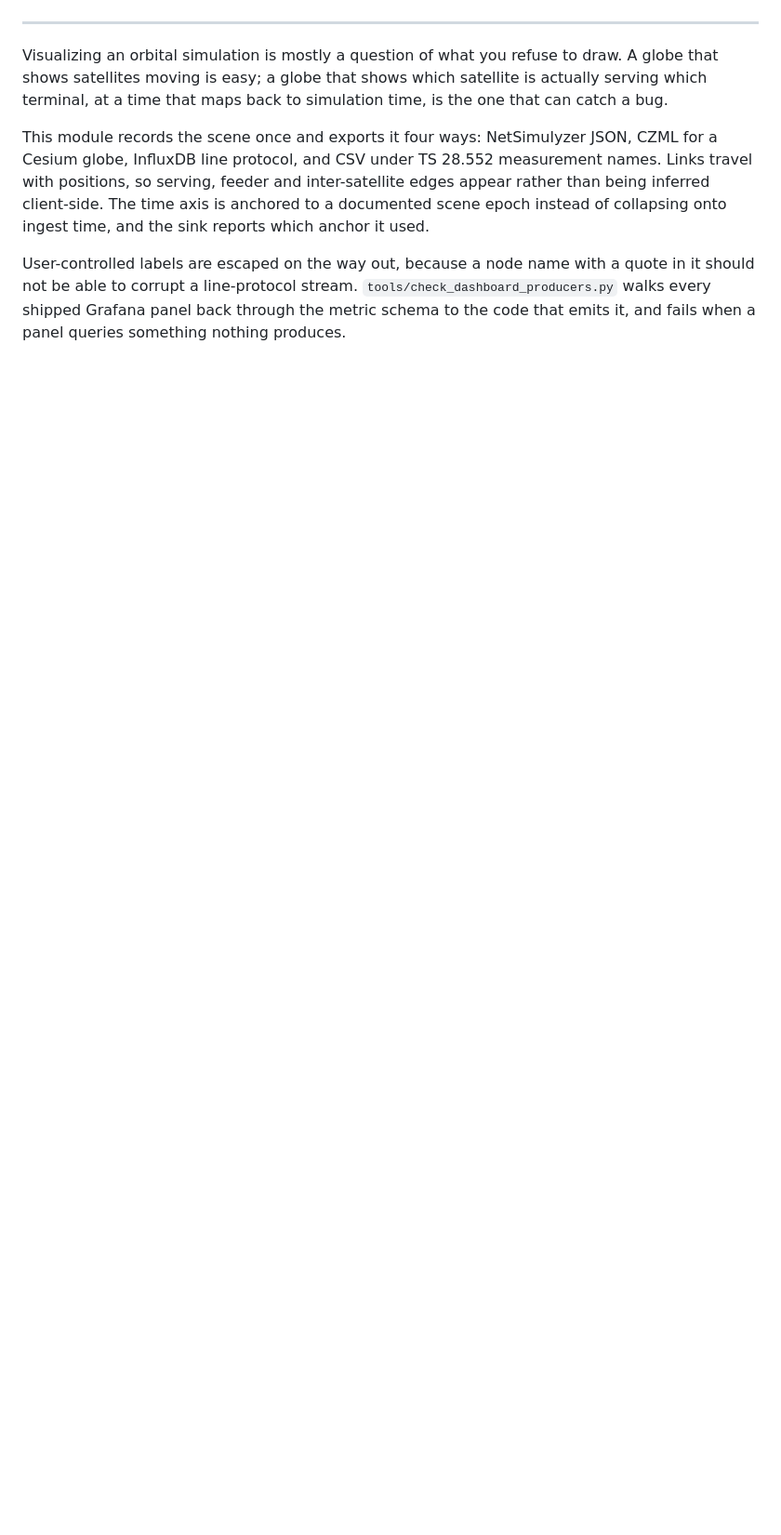
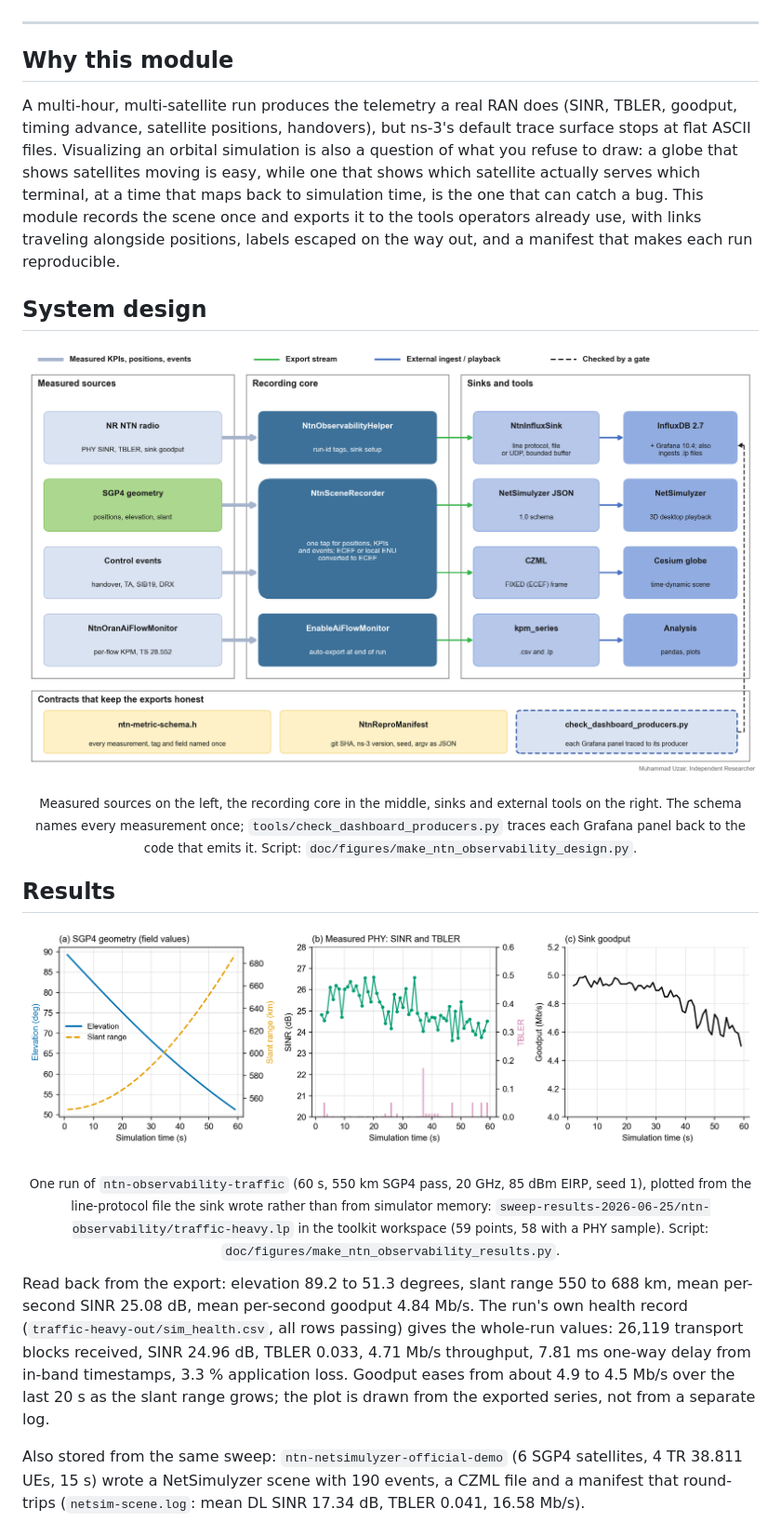
Before and after one commit to Muhammaduazir69/ntn-observability, a Markdown page: README.md, the part around one of its changes. Shown at 93% size. GitHub-like rendering; pictures changed too: doc/figures/ntn_observability_design.png (added), doc/figures/ntn_observability_results.png (added); blank space fills up the shorter version.

Commit message:
README: design figure and a measured pass read back from the exported line protocol

```diff
--- a/README.md
+++ b/README.md
@@ -22,8 +25,45 @@
 
 ---
 
-Visualizing an orbital simulation is mostly a question of what you refuse to draw. A globe that shows satellites moving is easy; a globe that shows which satellite is actually serving which terminal, at a time that maps back to simulation time, is the one that can catch a bug.
+## Why this module
 
-This module records the scene once and exports it four ways: NetSimulyzer JSON, CZML for a Cesium globe, InfluxDB line protocol, and CSV under TS 28.552 measurement names. Links travel with positions, so serving, feeder and inter-satellite edges appear rather than being inferred client-side. The time axis is anchored to a documented scene epoch instead of collapsing onto ingest time, and the sink reports which anchor it used.
+A multi-hour, multi-satellite run produces the telemetry a real RAN does (SINR,
+TBLER, goodput, timing advance, satellite positions, handovers), but ns-3's
+default trace surface stops at flat ASCII files. Visualizing an orbital
+simulation is also a question of what you refuse to draw: a globe that shows
+satellites moving is easy, while one that shows which satellite actually serves
+which terminal, at a time that maps back to simulation time, is the one that can
+catch a bug. This module records the scene once and exports it to the tools
+operators already use, with links traveling alongside positions, labels escaped
+on the way out, and a manifest that makes each run reproducible.
 
-User-controlled labels are escaped on the way out, because a node name with a quote in it should not be able to corrupt a line-protocol stream. `tools/check_dashboard_producers.py` walks every shipped Grafana panel back through the metric schema to the code that emits it, and fails when a panel queries something nothing produces.
+## System design
+
+<p align="center">
+  <img src="doc/figures/ntn_observability_design.png" alt="ntn-observability system design: measured sources (NR NTN radio, SGP4 geometry, control events, AI flow monitor) feed the recording core (NtnObservabilityHelper, NtnSceneRecorder, EnableAiFlowMonitor), which writes line protocol, NetSimulyzer JSON, CZML and KPM series into InfluxDB with Grafana, NetSimulyzer, a Cesium globe and analysis scripts; the metric schema, the reproducibility manifest and the dashboard gate sit underneath" width="960"/>
+</p>
+
+<p align="center"><sub>Measured sources on the left, the recording core in the middle, sinks and external tools on the right. The schema names every measurement once; <code>tools/check_dashboard_producers.py</code> traces each Grafana panel back to the code that emits it. Script: <code>doc/figures/make_ntn_observability_design.py</code>.</sub></p>
+
+## Results
+
+<p align="center">
+  <img src="doc/figures/ntn_observability_results.png" alt="Three panels over a 60 s LEO pass read back from the exported line-protocol file: (a) elevation falls from 89 to 51 degrees while slant range grows from 550 to 688 km; (b) measured SINR near 25 dB with sparse TBLER spikes; (c) sink goodput near 4.9 Mb/s, easing to 4.5 Mb/s" width="960"/>
+</p>
+
+<p align="center"><sub>One run of <code>ntn-observability-traffic</code> (60 s, 550 km SGP4 pass, 20 GHz, 85 dBm EIRP, seed 1), plotted from the line-protocol file the sink wrote rather than from simulator memory: <code>sweep-results-2026-06-25/ntn-observability/traffic-heavy.lp</code> in the toolkit workspace (59 points, 58 with a PHY sample). Script: <code>doc/figures/make_ntn_observability_results.py</code>.</sub></p>
+
+Read back from the export: elevation 89.2 to 51.3 degrees, slant range 550 to
+688 km, mean per-second SINR 25.08 dB, mean per-second goodput 4.84 Mb/s. The
+run's own health record (`traffic-heavy-out/sim_health.csv`, all rows passing)
+gives the whole-run values: 26,119 transport blocks received, SINR 24.96 dB,
+TBLER 0.033, 4.71 Mb/s throughput, 7.81 ms one-way delay from in-band
+timestamps, 3.3 % application loss. Goodput eases from about 4.9 to 4.5 Mb/s over
+the last 20 s as the slant range grows; the plot is drawn from the exported
+series, not from a separate log.
+
+Also stored from the same sweep: `ntn-netsimulyzer-official-demo` (6 SGP4
+satellites, 4 TR 38.811 UEs, 15 s) wrote a NetSimulyzer scene with 190 events,
+a CZML file and a manifest that round-trips (`netsim-scene.log`: mean DL SINR
+17.34 dB, TBLER 0.041, 16.58 Mb/s).
+
```
Also changed, not shown: other parts of README.md (+102 -138 lines), 6 other files.
